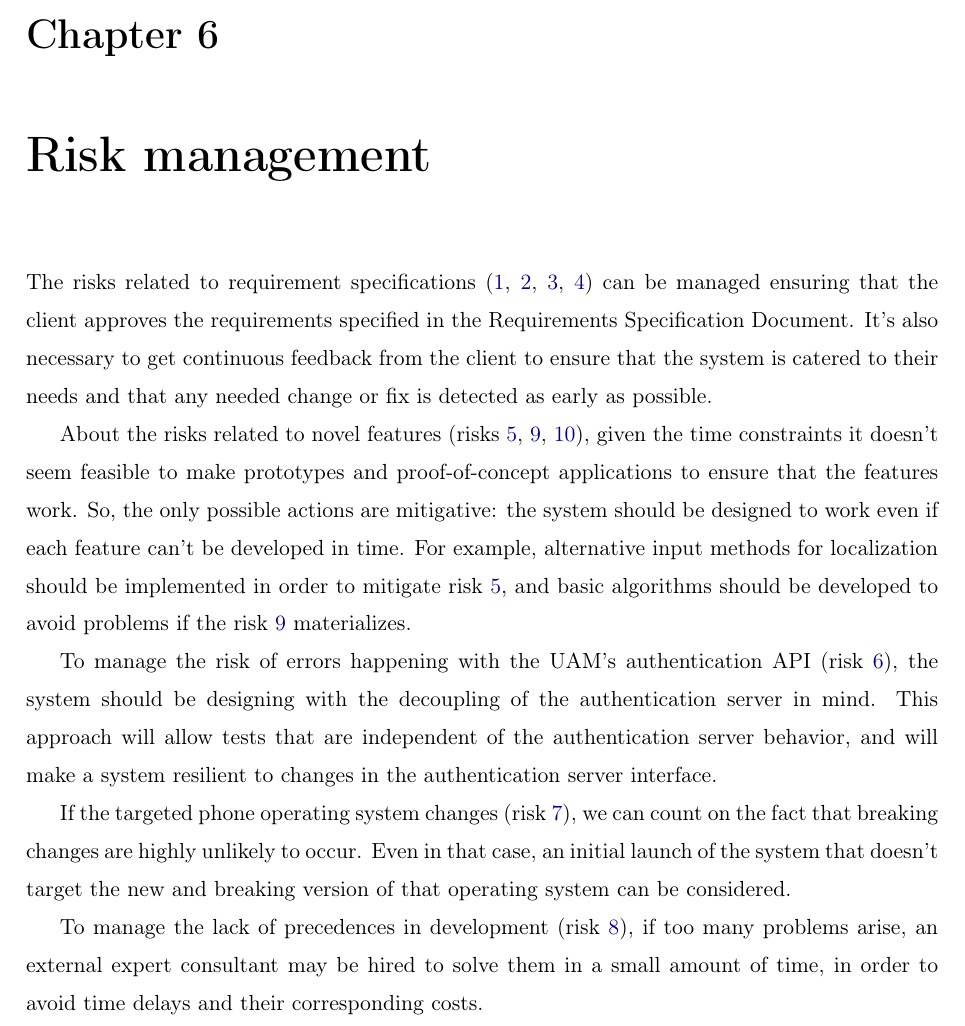
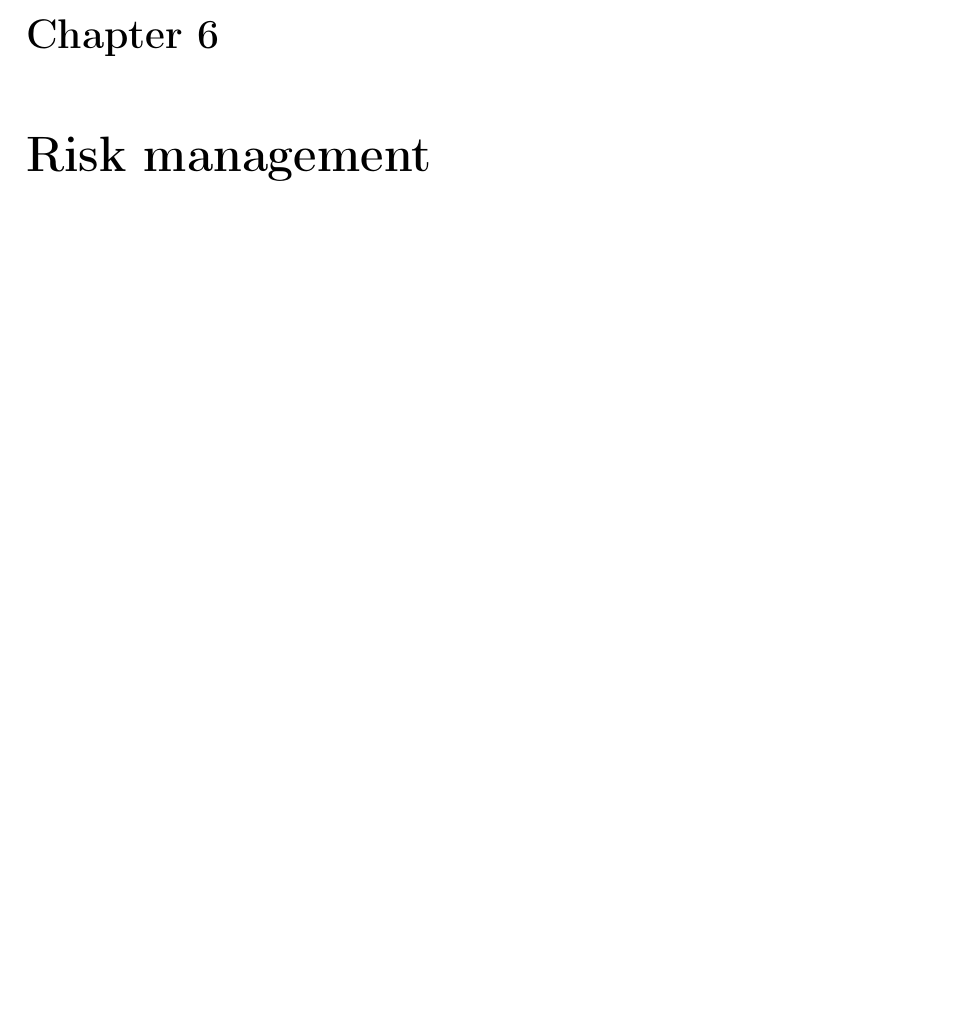
Before and after one commit to sgnip/Practical3, a LaTeX document (RiskAnalysis.tex): part of page 39 of 46, cut so that both start at the same text, the shorter picture padded with empty space. Compiled offline with pdfLaTeX.

Commit message:
Begin with risk management

```diff
--- a/RiskAnalysis.tex
+++ b/RiskAnalysis.tex
@@ -270,16 +270,7 @@ This section gathers the terms and abbreviations used along this document.
 
 \chapter{Risk management}
 \label{chapRiskManagement}
-
-The risks related to requirement specifications (\ref{riskReqChange}, \ref{riskAttitude}, \ref{riskFeaturesUnexpected}, \ref{riskExpectations}) can be managed ensuring that the client approves the requirements specified in the Requirements Specification Document. It's also necessary to get continuous feedback from the client to ensure that the system is catered to their needs and that any needed change or fix is detected as early as possible.
-
-About the risks related to novel features (risks \ref{riskLocalization}, \ref{riskAlgorithms}, \ref{riskRealTime}), given the time constraints it doesn't seem feasible to make prototypes and proof-of-concept applications to ensure that the features work. So, the only possible actions are mitigative: the system should be designed to work even if each feature can't be developed in time. For example, alternative input methods for localization should be implemented in order to mitigate risk \ref{riskLocalization}, and basic algorithms should be developed to avoid problems if the risk \ref{riskAlgorithms} materializes.
-
-To manage the risk of errors happening with the UAM's authentication API (risk \ref{riskAuthServer}), the system should be designing with the decoupling of the authentication server in mind. This approach will allow tests that are independent of the authentication server behavior, and will make a system resilient to changes in the authentication server interface.
-
-If the targeted phone operating system changes (risk \ref{riskPhone}), we can count on the fact that breaking changes are highly unlikely to occur. Even in that case, an initial launch of the system that doesn't target the new and breaking version of that operating system can be considered.
-
-To manage the lack of precedences in development (risk \ref{riskPrec}), if too many problems arise, an external expert consultant may be hired to solve them in a small amount of time, in order to avoid time delays and their corresponding costs.
+\input{tex/RiskManagement.tex}
 
 
 \chapter{Risk monitoring}
```
Also changed, not shown: tex/RiskManagement.tex (added, +1 -0 lines).
